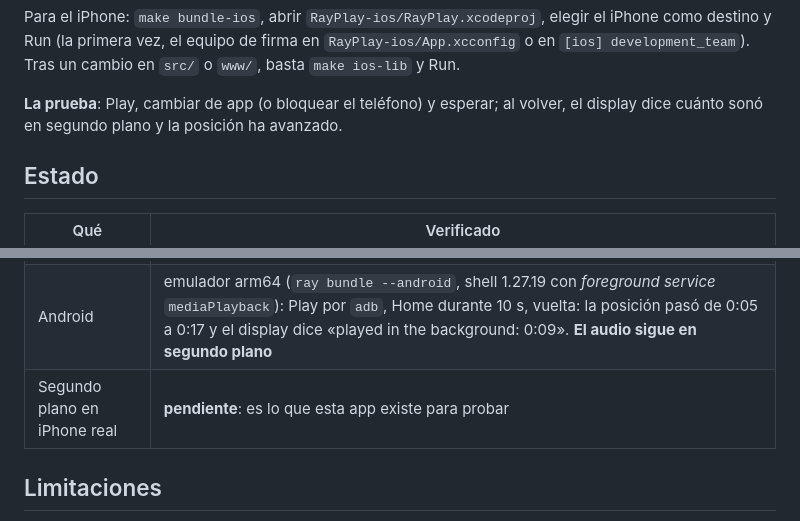
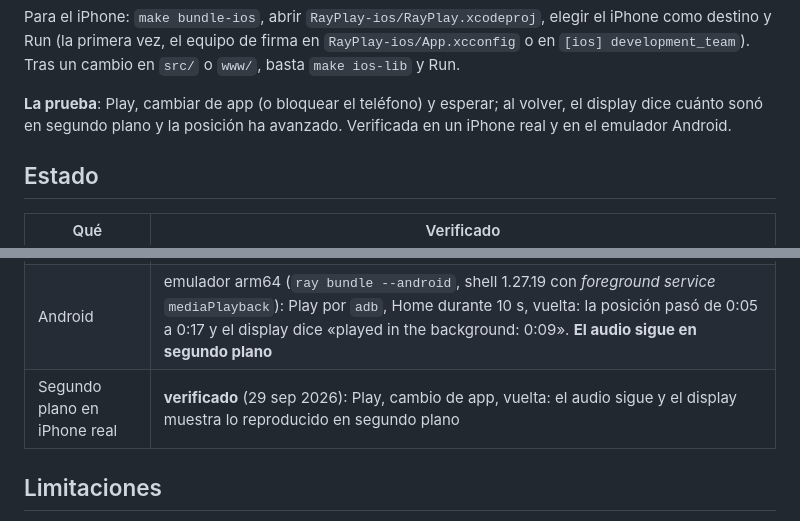
Before and after one commit to ray-language/rayplay, a Markdown page: README.md, 2 parts joined by grey strips. Drawn GitHub-style.

Commit message:
README: background playback verified on a real iPhone

```diff
--- a/README.md
+++ b/README.md
@@ -63,7 +63,8 @@ destino y Run (la primera vez, el equipo de firma en `RayPlay-ios/App.xcconfig`
 development_team`). Tras un cambio en `src/` o `www/`, basta `make ios-lib` y Run.
 
 **La prueba**: Play, cambiar de app (o bloquear el teléfono) y esperar; al volver, el display
-dice cuánto sonó en segundo plano y la posición ha avanzado.
+dice cuánto sonó en segundo plano y la posición ha avanzado. Verificada en un iPhone real y en
+el emulador Android.
 
 ## Estado
 
@@ -73,7 +74,7 @@ dice cuánto sonó en segundo plano y la posición ha avanzado.
 | Programa completo | `ray run` headless: monta `www/` y abre `ray://app/index.html` |
 | iOS | simulador iPhone 16 Pro (`ray bundle --ios --ios-target sim`, shell 1.27.19 con sesión `playback` y `UIBackgroundModes = audio`): arranca, la página llega por `ray://app`, el puente responde y el display muestra el `lifecycle` del shell; `audio.open` abre el dispositivo dentro del shell (comprobado con una mini app) |
 | Android | emulador arm64 (`ray bundle --android`, shell 1.27.19 con *foreground service* `mediaPlayback`): Play por `adb`, Home durante 10 s, vuelta: la posición pasó de 0:05 a 0:17 y el display dice «played in the background: 0:09». **El audio sigue en segundo plano** |
-| Segundo plano en iPhone real | **pendiente**: es lo que esta app existe para probar |
+| Segundo plano en iPhone real | **verificado** (29 sep 2026): Play, cambio de app, vuelta: el audio sigue y el display muestra lo reproducido en segundo plano |
 
 ## Limitaciones
 
```
